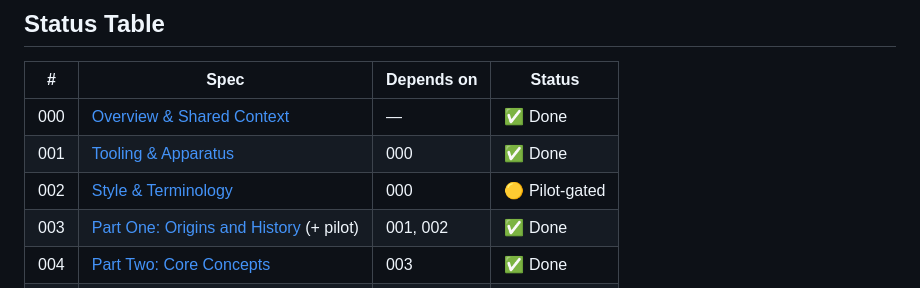
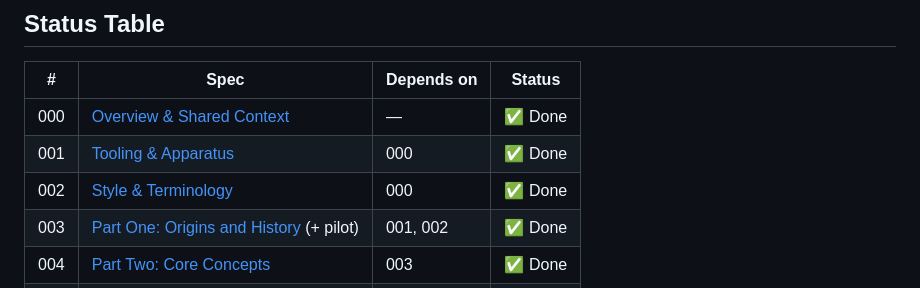
Before and after one commit to Kaaveh/No_Nonsense_Zen_for_Beginners, a Markdown page: specs/README.md, the part around the change. GitHub-like rendering.

Commit message:
term: settle book subtitle (spec 002)
Co-Authored-By: Claude Opus 5.5 (1M context) <noreply@anthropic.com>

```diff
--- a/specs/README.md
+++ b/specs/README.md
@@ -10,7 +10,7 @@ Shared context, pipeline and constraints: [`000-overview.md`](./000-overview.md)
 |-----|---------------------------------------------------------------|------------|-------------|
 | 000 | [Overview & Shared Context](./000-overview.md)                | —          | ✅ Done     |
 | 001 | [Tooling & Apparatus](./001-tooling.md)                       | 000        | ✅ Done     |
-| 002 | [Style & Terminology](./002-style-and-terminology.md)         | 000        | 🟡 Pilot-gated |
+| 002 | [Style & Terminology](./002-style-and-terminology.md)         | 000        | ✅ Done     |
 | 003 | [Part One: Origins and History](./003-part-one.md) (+ pilot)  | 001, 002   | ✅ Done     |
 | 004 | [Part Two: Core Concepts](./004-part-two.md)                  | 003        | ✅ Done     |
 | 005 | [Part Three: Core Teachings](./005-part-three.md)             | 003        | ✅ Done     |
```
Also changed, not shown: specs/002-style-and-terminology.md (+2 -2 lines).
